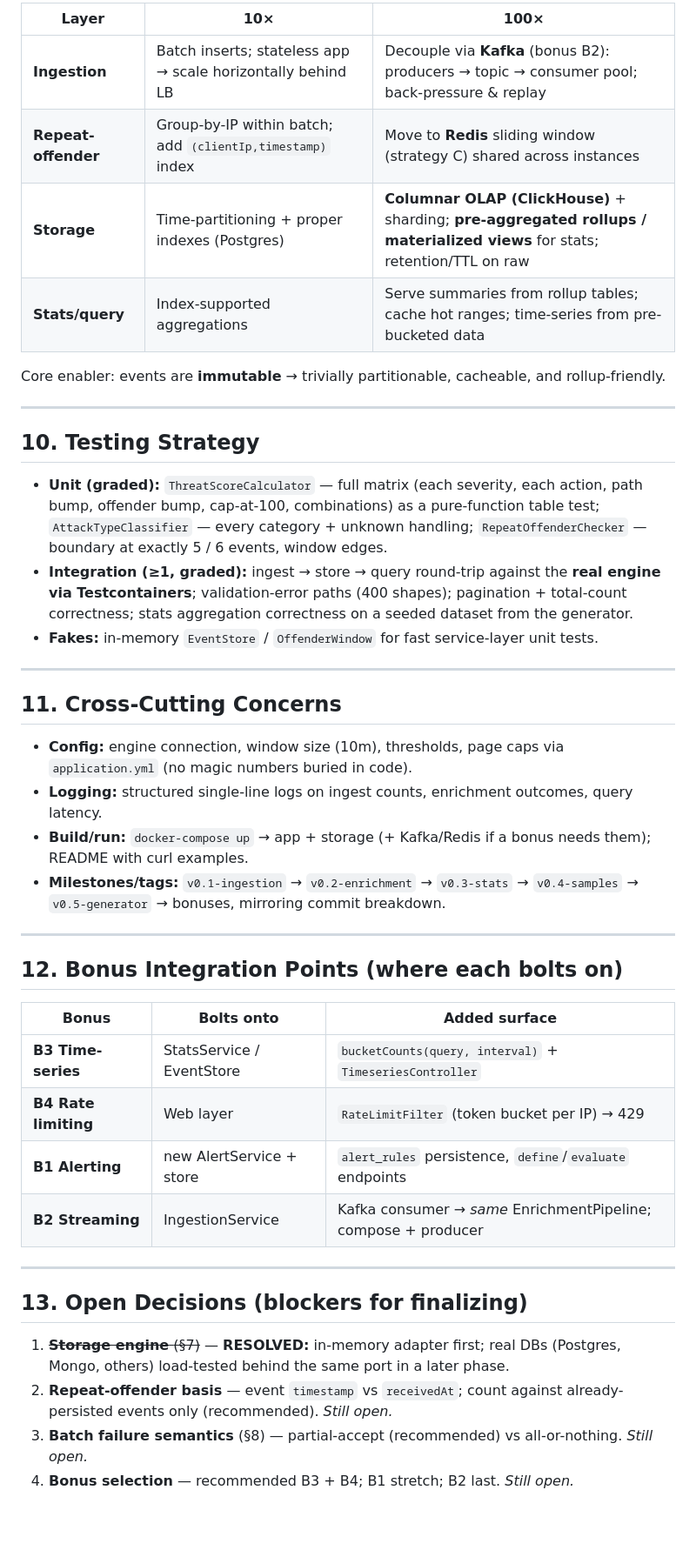
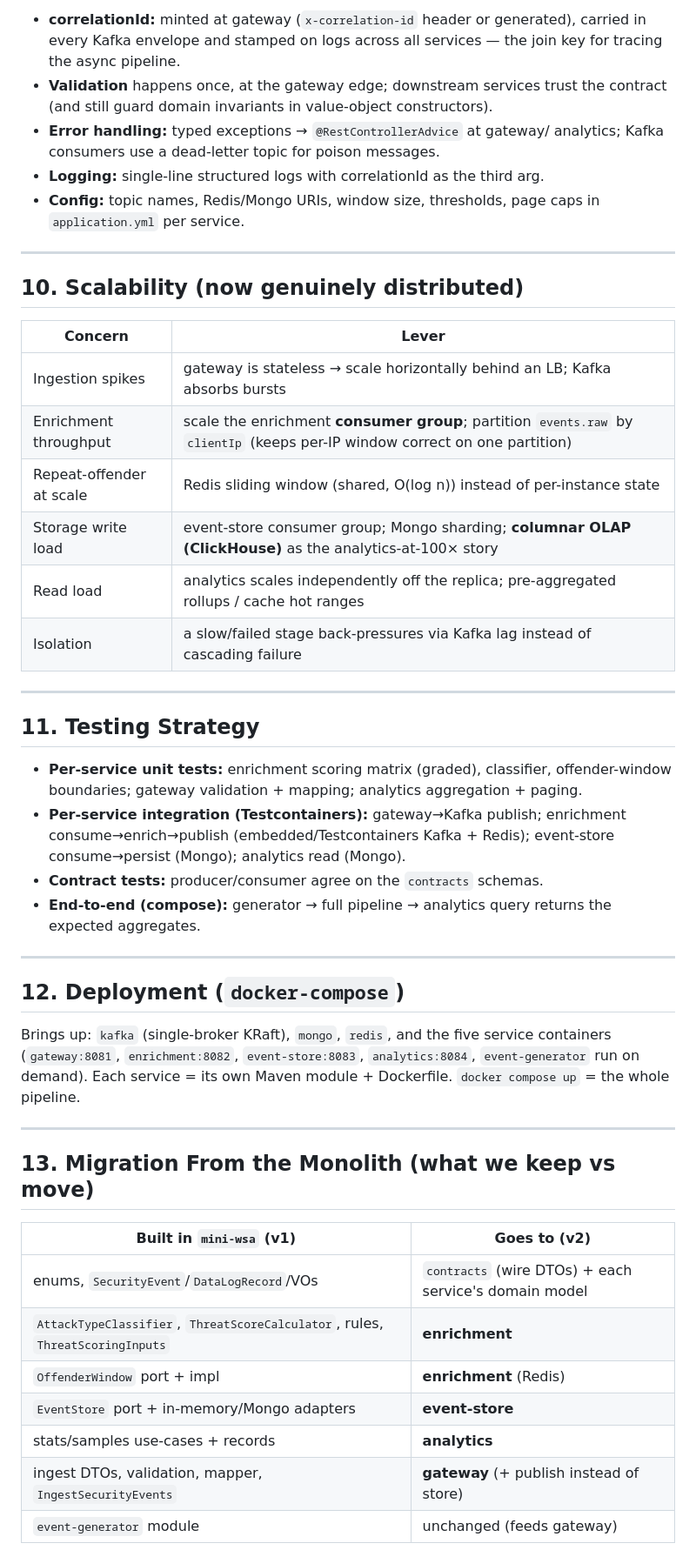
Before and after one commit to RickyDanipog/mini-wsa, a Markdown page: docs/03-sdd.md, the part around one of its changes. Shown at 87% size. Rendered like a GitHub page; blank space fills up the shorter version.

```diff
--- a/docs/03-sdd.md
+++ b/docs/03-sdd.md
@@ -280,60 +206,62 @@ dependency. Elasticsearch: noted, not pursued.
 
-| Layer | 10× | 100× |
-|-------|-----|------|
-| **Ingestion** | Batch inserts; stateless app → scale horizontally behind LB | Decouple via **Kafka** (bonus B2): producers → topic → consumer pool; back-pressure & replay |
-| **Repeat-offender** | Group-by-IP within batch; add `(clientIp,timestamp)` index | Move to **Redis** sliding window (strategy C) shared across instances |
-| **Storage** | Time-partitioning + proper indexes (Postgres) | **Columnar OLAP (ClickHouse)** + sharding; **pre-aggregated rollups / materialized views** for stats; retention/TTL on raw |
-| **Stats/query** | Index-supported aggregations | Serve summaries from rollup tables; cache hot ranges; time-series from pre-bucketed data |
-
-Core enabler: events are **immutable** → trivially partitionable, cacheable, and
-rollup-friendly.
+- **correlationId:** minted at gateway (`x-correlation-id` header or generated),
+  carried in every Kafka envelope and stamped on logs across all services — the
+  join key for tracing the async pipeline.
+- **Validation** happens once, at the gateway edge; downstream services trust
+  the contract (and still guard domain invariants in value-object constructors).
+- **Error handling:** typed exceptions → `@RestControllerAdvice` at gateway/
+  analytics; Kafka consumers use a dead-letter topic for poison messages.
+- **Logging:** single-line structured logs with correlationId as the third arg.
+- **Config:** topic names, Redis/Mongo URIs, window size, thresholds, page caps
+  in `application.yml` per service.
 
 ---
 
-## 10. Testing Strategy
+## 10. Scalability (now genuinely distributed)
 
-- **Unit (graded):** `ThreatScoreCalculator` — full matrix (each severity, each
-  action, path bump, offender bump, cap-at-100, combinations) as a pure-function
-  table test; `AttackTypeClassifier` — every category + unknown handling;
-  `RepeatOffenderChecker` — boundary at exactly 5 / 6 events, window edges.
-- **Integration (≥1, graded):** ingest → store → query round-trip against the
-  **real engine via Testcontainers**; validation-error paths (400 shapes);
-  pagination + total-count correctness; stats aggregation correctness on a seeded
-  dataset from the generator.
-- **Fakes:** in-memory `EventStore` / `OffenderWindow` for fast service-layer unit tests.
+| Concern | Lever |
+|---------|-------|
+| Ingestion spikes | gateway is stateless → scale horizontally behind an LB; Kafka absorbs bursts |
+| Enrichment throughput | scale the enrichment **consumer group**; partition `events.raw` by `clientIp` (keeps per-IP window correct on one partition) |
+| Repeat-offender at scale | Redis sliding window (shared, O(log n)) instead of per-instance state |
+| Storage write load | event-store consumer group; Mongo sharding; **columnar OLAP (ClickHouse)** as the analytics-at-100× story |
+| Read load | analytics scales independently off the replica; pre-aggregated rollups / cache hot ranges |
+| Isolation | a slow/failed stage back-pressures via Kafka lag instead of cascading failure |
 
 ---
 
-## 11. Cross-Cutting Concerns
+## 11. Testing Strategy
 
-- **Config:** engine connection, window size (10m), thresholds, page caps via
-  `application.yml` (no magic numbers buried in code).
-- **Logging:** structured single-line logs on ingest counts, enrichment
-  outcomes, query latency.
-- **Build/run:** `docker-compose up` → app + storage (+ Kafka/Redis if a bonus
-  needs them); README with curl examples.
-- **Milestones/tags:** `v0.1-ingestion` → `v0.2-enrichment` → `v0.3-stats` →
-  `v0.4-samples` → `v0.5-generator` → bonuses, mirroring commit breakdown.
+- **Per-service unit tests:** enrichment scoring matrix (graded), classifier,
+  offender-window boundaries; gateway validation + mapping; analytics
+  aggregation + paging.
+- **Per-service integration (Testcontainers):** gateway→Kafka publish;
+  enrichment consume→enrich→publish (embedded/Testcontainers Kafka + Redis);
+  event-store consume→persist (Mongo); analytics read (Mongo).
+- **Contract tests:** producer/consumer agree on the `contracts` schemas.
+- **End-to-end (compose):** generator → full pipeline → analytics query returns
+  the expected aggregates.
 
 ---
 
-## 12. Bonus Integration Points (where each bolts on)
+## 12. Deployment (`docker-compose`)
 
-| Bonus | Bolts onto | Added surface |
-|-------|-----------|---------------|
-| **B3 Time-series** | StatsService / EventStore | `bucketCounts(query, interval)` + `TimeseriesController` |
-| **B4 Rate limiting** | Web layer | `RateLimitFilter` (token bucket per IP) → 429 |
-| **B1 Alerting** | new AlertService + store | `alert_rules` persistence, `define`/`evaluate` endpoints |
-| **B2 Streaming** | IngestionService | Kafka consumer → *same* EnrichmentPipeline; compose + producer |
+Brings up: `kafka` (single-broker KRaft), `mongo`, `redis`, and the five service
+containers (`gateway:8081`, `enrichment:8082`, `event-store:8083`,
+`analytics:8084`, `event-generator` run on demand). Each service = its own Maven
+module + Dockerfile. `docker compose up` = the whole pipeline.
 
 ---
 
-## 13. Open Decisions (blockers for finalizing)
+## 13. Migration From the Monolith (what we keep vs move)
 
-1. ~~**Storage engine** (§7)~~ — **RESOLVED:** in-memory adapter first; real DBs
-   (Postgres, Mongo, others) load-tested behind the same port in a later phase.
-2. **Repeat-offender basis** — event `timestamp` vs `receivedAt`; count against
-   already-persisted events only (recommended). *Still open.*
-3. **Batch failure semantics** (§8) — partial-accept (recommended) vs all-or-nothing. *Still open.*
-4. **Bonus selection** — recommended B3 + B4; B1 stretch; B2 last. *Still open.*
+| Built in `mini-wsa` (v1) | Goes to (v2) |
+|--------------------------|--------------|
+| enums, `SecurityEvent`/`DataLogRecord`/VOs | `contracts` (wire DTOs) + each service's domain model |
+| `AttackTypeClassifier`, `ThreatScoreCalculator`, rules, `ThreatScoringInputs` | **enrichment** |
+| `OffenderWindow` port + impl | **enrichment** (Redis) |
+| `EventStore` port + in-memory/Mongo adapters | **event-store** |
+| stats/samples use-cases + records | **analytics** |
+| ingest DTOs, validation, mapper, `IngestSecurityEvents` | **gateway** (+ publish instead of store) |
+| `event-generator` module | unchanged (feeds gateway) |
 
```
Also changed, not shown: other parts of docs/03-sdd.md (+163 -223 lines).
